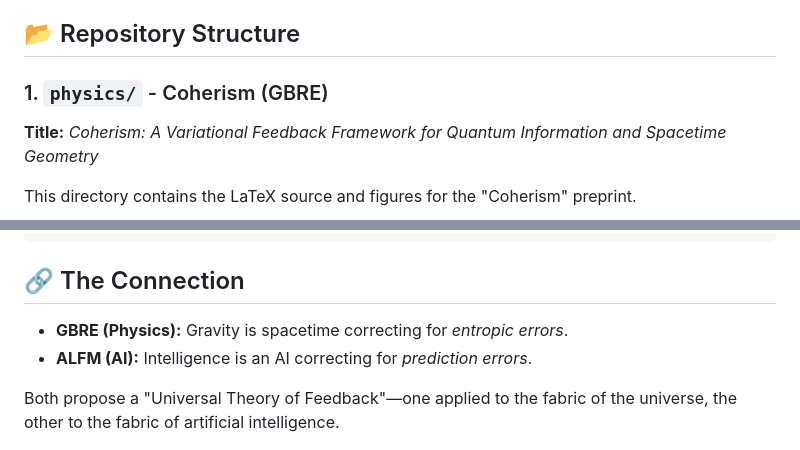
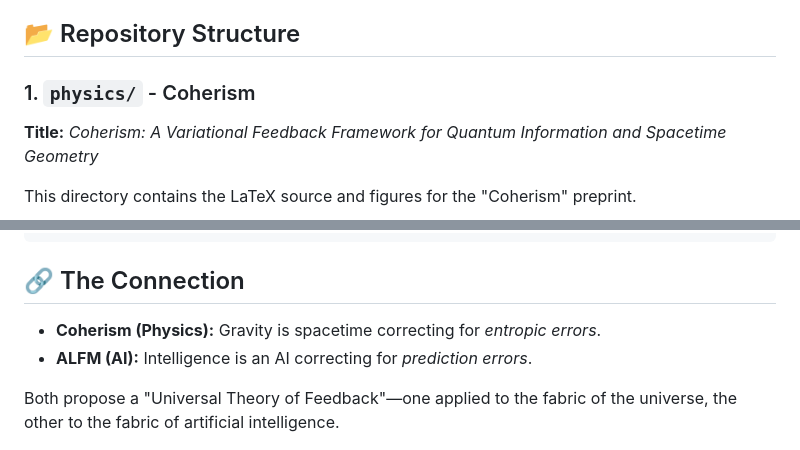
Before and after one commit to davidahmann/coherism, a Markdown page: README.md, 2 parts joined by grey strips. Rendered like a GitHub page.

Commit message:
docs: Standardize terminology in README by replacing GBRE with Coherism.

```diff
--- a/README.md
+++ b/README.md
@@ -6,7 +6,7 @@ While operating at opposite ends of the abstraction spectrum—one at the theore
 
 ## 📂 Repository Structure
 
-### 1. `physics/` - Coherism (GBRE)
+### 1. `physics/` - Coherism
 **Title:** *Coherism: A Variational Feedback Framework for Quantum Information and Spacetime Geometry*
 
 This directory contains the LaTeX source and figures for the "Coherism" preprint.
@@ -82,7 +82,7 @@ pdflatex alfm.tex
 
 ## 🔗 The Connection
 
-*   **GBRE (Physics):** Gravity is spacetime correcting for *entropic errors*.
+*   **Coherism (Physics):** Gravity is spacetime correcting for *entropic errors*.
 *   **ALFM (AI):** Intelligence is an AI correcting for *prediction errors*.
 
 Both propose a "Universal Theory of Feedback"—one applied to the fabric of the universe, the other to the fabric of artificial intelligence.
```
